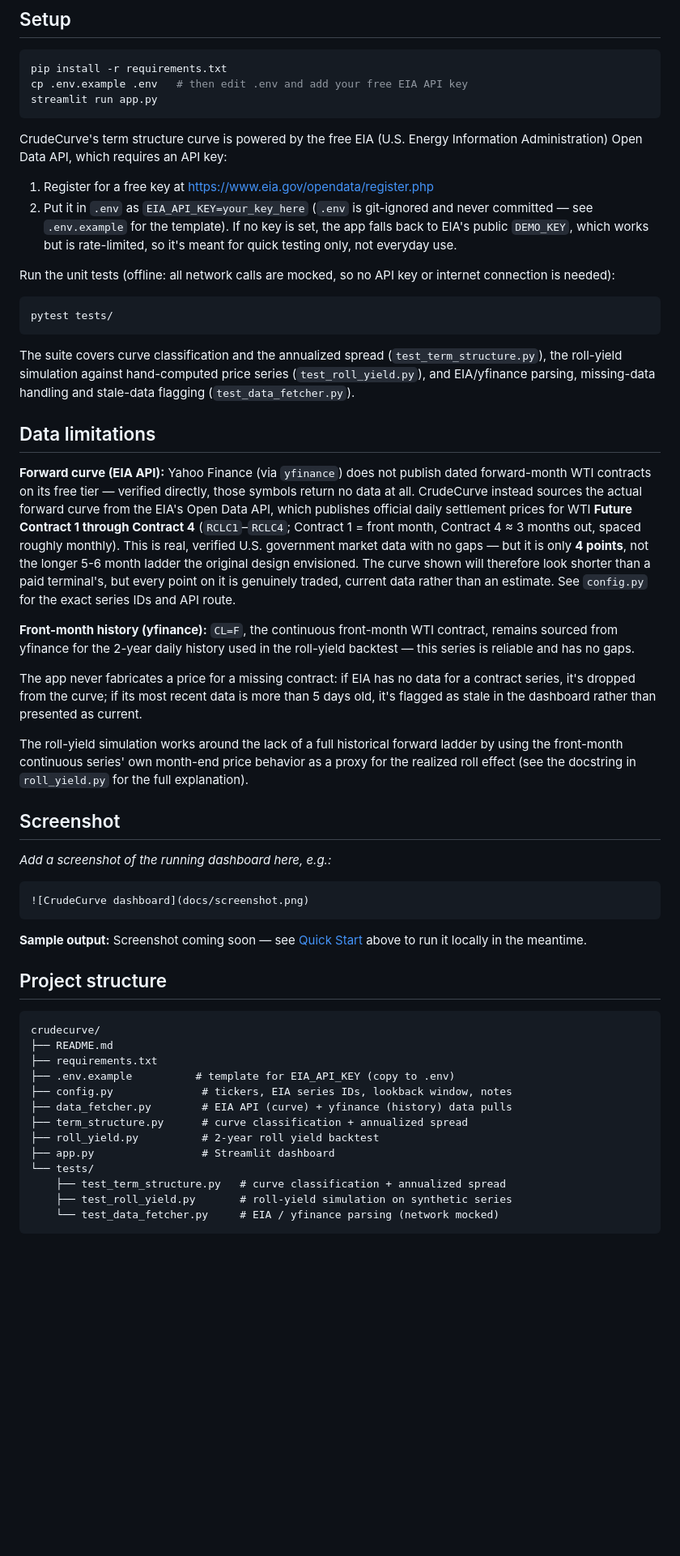
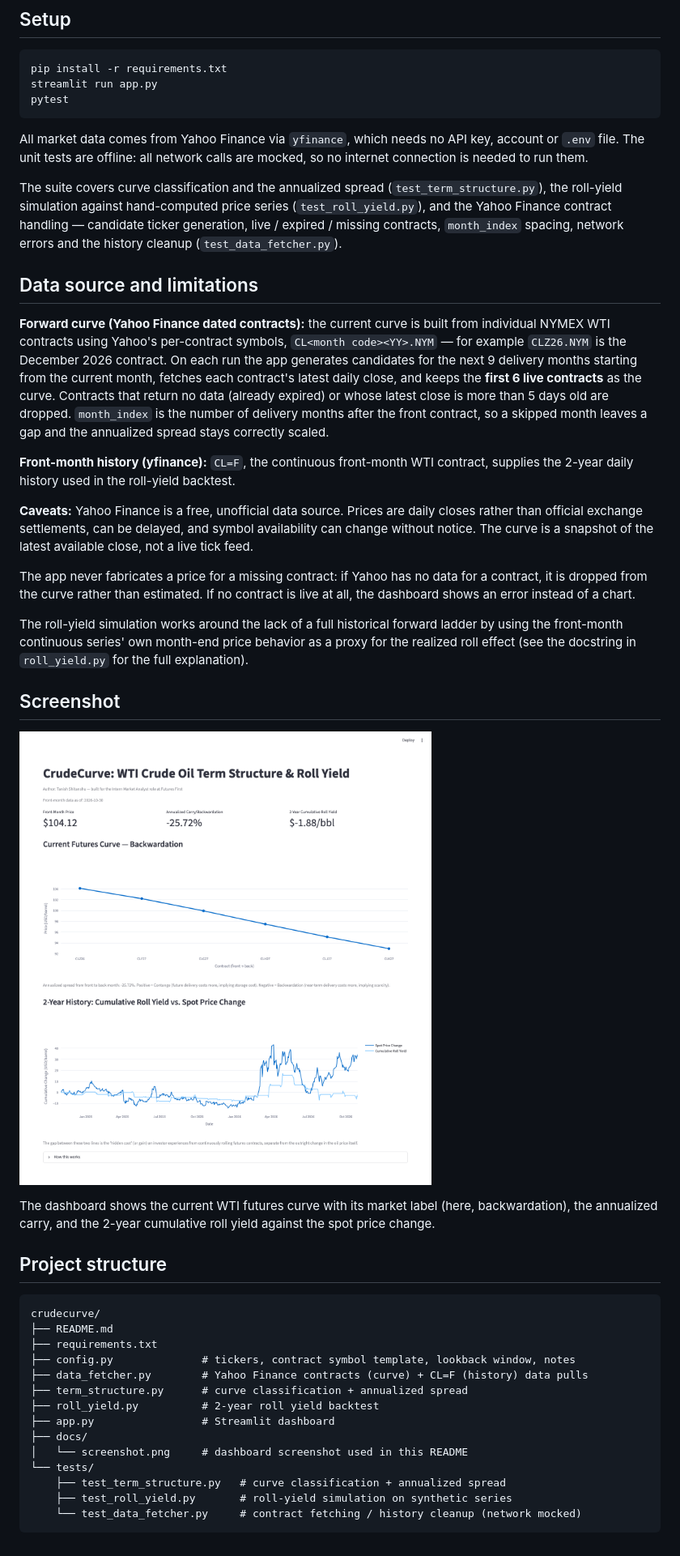
Before and after one commit to Tanish-Shitanshu/crudecurve, a Markdown page: README.md, the part around one of its changes. Shown at 81% size. Drawn GitHub-style; pictures changed too: docs/screenshot.png (added); blank space fills up the shorter version.

Commit message:
Update README and add dashboard screenshot

````diff
--- a/README.md
+++ b/README.md
@@ -102,59 +101,47 @@ can be compared side by side.
 
 ```bash
 pip install -r requirements.txt
-cp .env.example .env   # then edit .env and add your free EIA API key
 streamlit run app.py
+pytest
 ```
 
-CrudeCurve's term structure curve is powered by the free EIA (U.S.
-Energy Information Administration) Open Data API, which requires an API
-key:
-
-1. Register for a free key at https://www.eia.gov/opendata/register.php
-2. Put it in `.env` as `EIA_API_KEY=your_key_here` (`.env` is
-   git-ignored and never committed — see `.env.example` for the
-   template). If no key is set, the app falls back to EIA's public
-   `DEMO_KEY`, which works but is rate-limited, so it's meant for quick
-   testing only, not everyday use.
-
-Run the unit tests (offline: all network calls are mocked, so no API key
-or internet connection is needed):
-
-```bash
-pytest tests/
-```
+All market data comes from Yahoo Finance via `yfinance`, which needs no
+API key, account or `.env` file. The unit tests are offline: all network
+calls are mocked, so no internet connection is needed to run them.
 
 The suite covers curve classification and the annualized spread
 (`test_term_structure.py`), the roll-yield simulation against
-hand-computed price series (`test_roll_yield.py`), and EIA/yfinance
-parsing, missing-data handling and stale-data flagging
+hand-computed price series (`test_roll_yield.py`), and the Yahoo Finance
+contract handling — candidate ticker generation, live / expired / missing
+contracts, `month_index` spacing, network errors and the history cleanup
 (`test_data_fetcher.py`).
 
-## Data limitations
+## Data source and limitations
 
-**Forward curve (EIA API):** Yahoo Finance (via `yfinance`) does not
-publish dated forward-month WTI contracts on its free tier — verified
-directly, those symbols return no data at all. CrudeCurve instead
-sources the actual forward curve from the EIA's Open Data API, which
-publishes official daily settlement prices for WTI **Future Contract 1
-through Contract 4** (`RCLC1`–`RCLC4`; Contract 1 = front month,
-Contract 4 ≈ 3 months out, spaced roughly monthly). This is real,
-verified U.S. government market data with no gaps — but it is only
-**4 points**, not the longer 5-6 month ladder the original design
-envisioned. The curve shown will therefore look shorter than a paid
-terminal's, but every point on it is genuinely traded, current data
-rather than an estimate. See `config.py` for the exact series IDs and
-API route.
+**Forward curve (Yahoo Finance dated contracts):** the current curve is
+built from individual NYMEX WTI contracts using Yahoo's per-contract
+symbols, `CL<month code><YY>.NYM` — for example `CLZ26.NYM` is the
+December 2026 contract. On each run the app generates candidates for the
+next 9 delivery months starting from the current month, fetches each
+contract's latest daily close, and keeps the **first 6 live contracts**
+as the curve. Contracts that return no data (already expired) or whose
+latest close is more than 5 days old are dropped. `month_index` is the
+number of delivery months after the front contract, so a skipped month
+leaves a gap and the annualized spread stays correctly scaled.
 
 **Front-month history (yfinance):** `CL=F`, the continuous front-month
-WTI contract, remains sourced from yfinance for the 2-year daily
-history used in the roll-yield backtest — this series is reliable and
-has no gaps.
+WTI contract, supplies the 2-year daily history used in the roll-yield
+backtest.
 
-The app never fabricates a price for a missing contract: if EIA has no
-data for a contract series, it's dropped from the curve; if its most
-recent data is more than 5 days old, it's flagged as stale in the
-dashboard rather than presented as current.
+**Caveats:** Yahoo Finance is a free, unofficial data source. Prices are
+daily closes rather than official exchange settlements, can be delayed,
+and symbol availability can change without notice. The curve is a
+snapshot of the latest available close, not a live tick feed.
+
+The app never fabricates a price for a missing contract: if Yahoo has no
+data for a contract, it is dropped from the curve rather than estimated.
+If no contract is live at all, the dashboard shows an error instead of a
+chart.
 
 The roll-yield simulation works around the lack of a full historical
 forward ladder by using the front-month continuous series' own
@@ -163,14 +150,11 @@ the docstring in `roll_yield.py` for the full explanation).
 
 ## Screenshot
 
-_Add a screenshot of the running dashboard here, e.g.:_
+![CrudeCurve dashboard](docs/screenshot.png)
 
-```
-![CrudeCurve dashboard](docs/screenshot.png)
-```
-
-**Sample output:** Screenshot coming soon — see [Quick Start](#quick-start)
-above to run it locally in the meantime.
+The dashboard shows the current WTI futures curve with its market label
+(here, backwardation), the annualized carry, and the 2-year cumulative roll
+yield against the spot price change.
 
 ## Project structure
 
@@ -178,14 +162,15 @@ above to run it locally in the meantime.
 crudecurve/
 ├── README.md
 ├── requirements.txt
-├── .env.example          # template for EIA_API_KEY (copy to .env)
-├── config.py              # tickers, EIA series IDs, lookback window, notes
-├── data_fetcher.py        # EIA API (curve) + yfinance (history) data pulls
+├── config.py              # tickers, contract symbol template, lookback window, notes
+├── data_fetcher.py        # Yahoo Finance contracts (curve) + CL=F (history) data pulls
 ├── term_structure.py      # curve classification + annualized spread
 ├── roll_yield.py          # 2-year roll yield backtest
 ├── app.py                 # Streamlit dashboard
+├── docs/
+│   └── screenshot.png     # dashboard screenshot used in this README
 └── tests/
     ├── test_term_structure.py   # curve classification + annualized spread
     ├── test_roll_yield.py       # roll-yield simulation on synthetic series
-    └── test_data_fetcher.py     # EIA / yfinance parsing (network mocked)
+    └── test_data_fetcher.py     # contract fetching / history cleanup (network mocked)
 ```
````
Also changed, not shown: other parts of README.md (+2 -3 lines).
